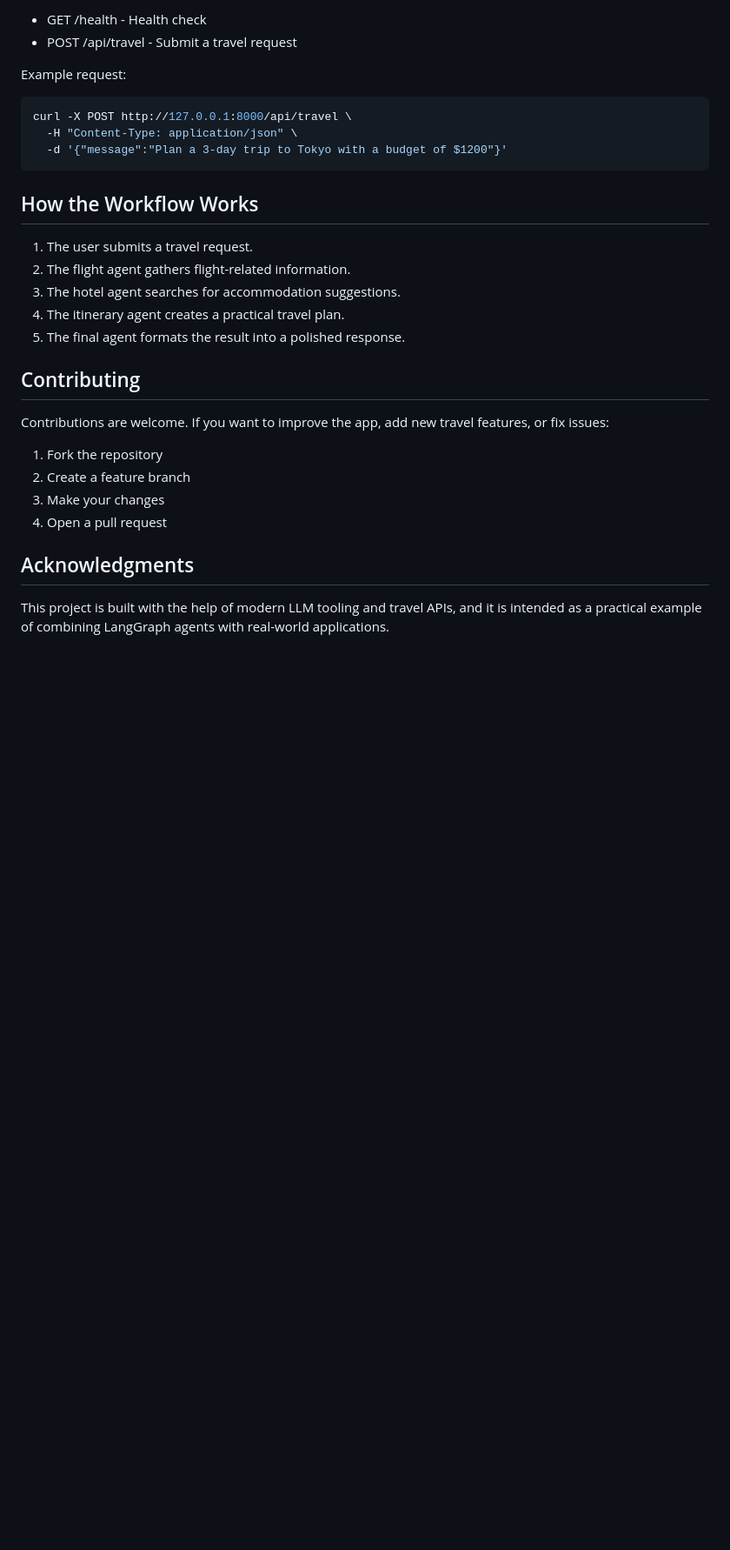
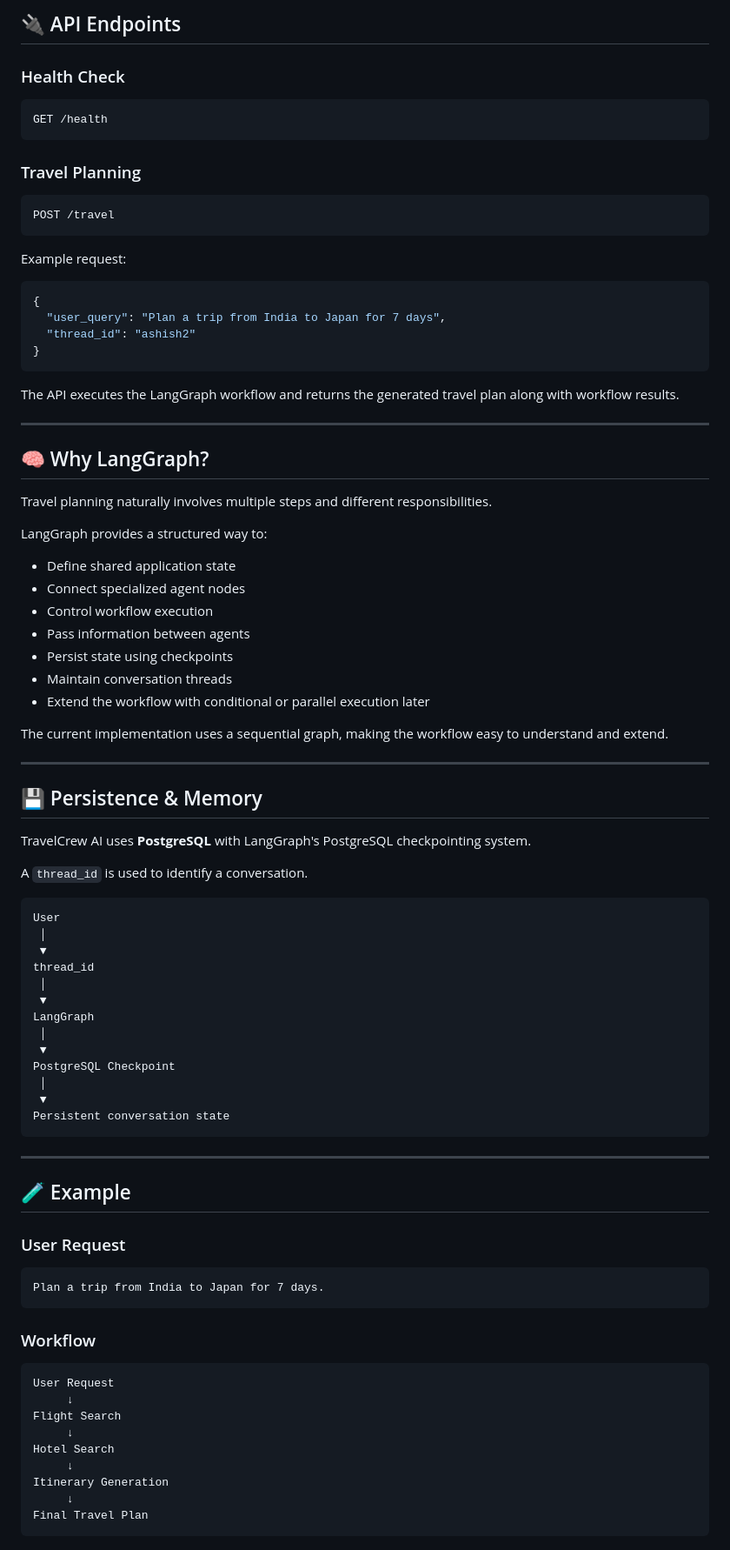
Before and after one commit to ashishpra28/TravelCrew-AI, a Markdown page: README.md, the part around one of its changes. Shown at 87% size. Drawn GitHub-style; blank space fills up the shorter version.

````diff
--- a/README.md
+++ b/README.md
@@ -97,32 +266,92 @@ http://127.0.0.1:8000/
 
-- GET /health - Health check
-- POST /api/travel - Submit a travel request
+## 🔌 API Endpoints
+
+### Health Check
+
+```http
+GET /health
+```
+
+### Travel Planning
+
+```http
+POST /travel
+```
 
 Example request:
 
-```bash
-curl -X POST http://127.0.0.1:8000/api/travel \
-  -H "Content-Type: application/json" \
-  -d '{"message":"Plan a 3-day trip to Tokyo with a budget of $1200"}'
+```json
+{
+  "user_query": "Plan a trip from India to Japan for 7 days",
+  "thread_id": "ashish2"
+}
 ```
 
-## How the Workflow Works
+The API executes the LangGraph workflow and returns the generated travel plan along with workflow results.
 
-1. The user submits a travel request.
-2. The flight agent gathers flight-related information.
-3. The hotel agent searches for accommodation suggestions.
-4. The itinerary agent creates a practical travel plan.
-5. The final agent formats the result into a polished response.
+---
 
-## Contributing
+## 🧠 Why LangGraph?
 
-Contributions are welcome. If you want to improve the app, add new travel features, or fix issues:
+Travel planning naturally involves multiple steps and different responsibilities.
 
-1. Fork the repository
-2. Create a feature branch
-3. Make your changes
-4. Open a pull request
+LangGraph provides a structured way to:
 
-## Acknowledgments
+- Define shared application state
+- Connect specialized agent nodes
+- Control workflow execution
+- Pass information between agents
+- Persist state using checkpoints
+- Maintain conversation threads
+- Extend the workflow with conditional or parallel execution later
 
-This project is built with the help of modern LLM tooling and travel APIs, and it is intended as a practical example of combining LangGraph agents with real-world applications.
+The current implementation uses a sequential graph, making the workflow easy to understand and extend.
+
+---
+
+## 💾 Persistence & Memory
+
+TravelCrew AI uses **PostgreSQL** with LangGraph's PostgreSQL checkpointing system.
+
+A `thread_id` is used to identify a conversation.
+
+```text
+User
+ │
+ ▼
+thread_id
+ │
+ ▼
+LangGraph
+ │
+ ▼
+PostgreSQL Checkpoint
+ │
+ ▼
+Persistent conversation state
+```
+
+---
+
+## 🧪 Example
+
+### User Request
+
+```text
+Plan a trip from India to Japan for 7 days.
+```
+
+### Workflow
+
+```text
+User Request
+     ↓
+Flight Search
+     ↓
+Hotel Search
+     ↓
+Itinerary Generation
+     ↓
+Final Travel Plan
+```
+
````
Also changed, not shown: other parts of README.md (+325 -59 lines).
